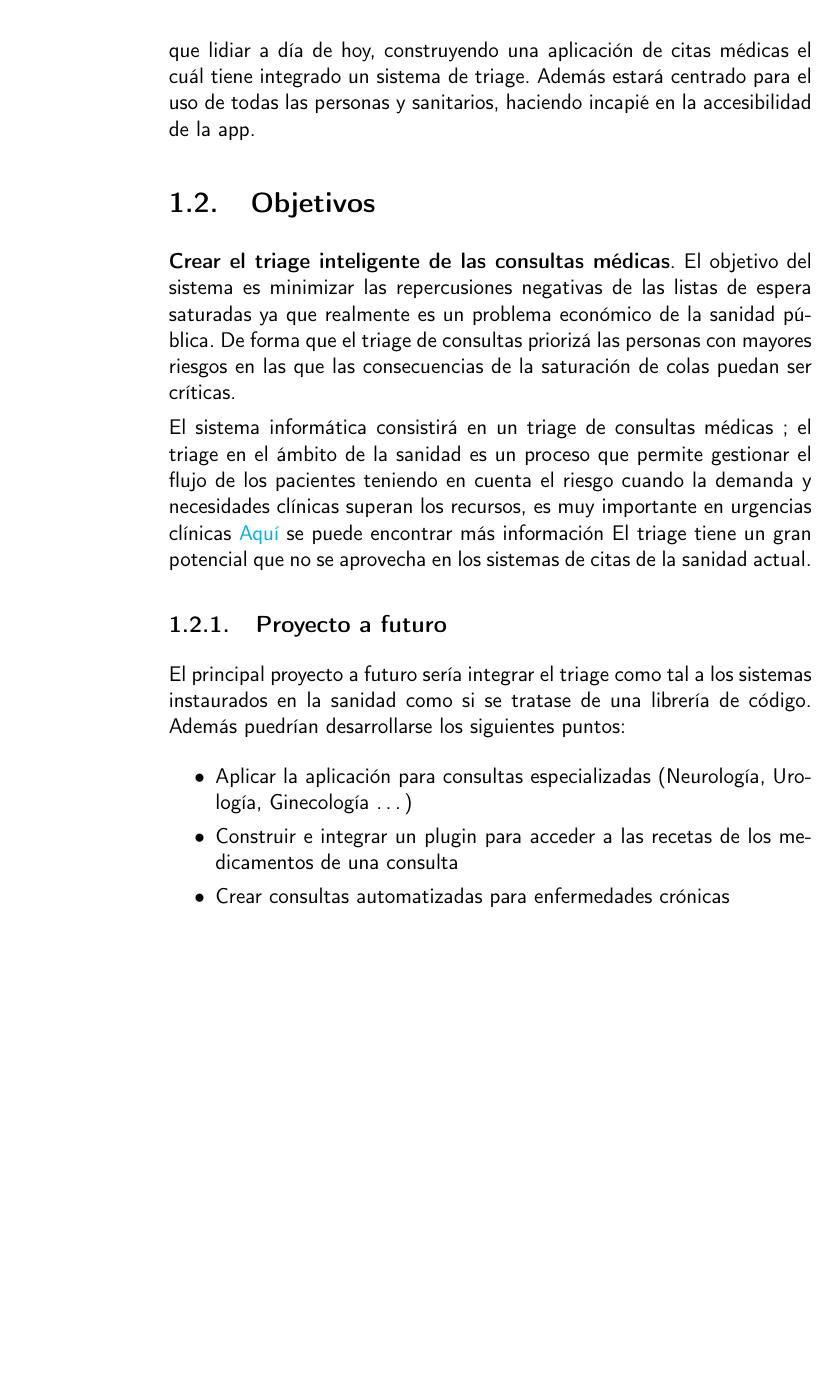
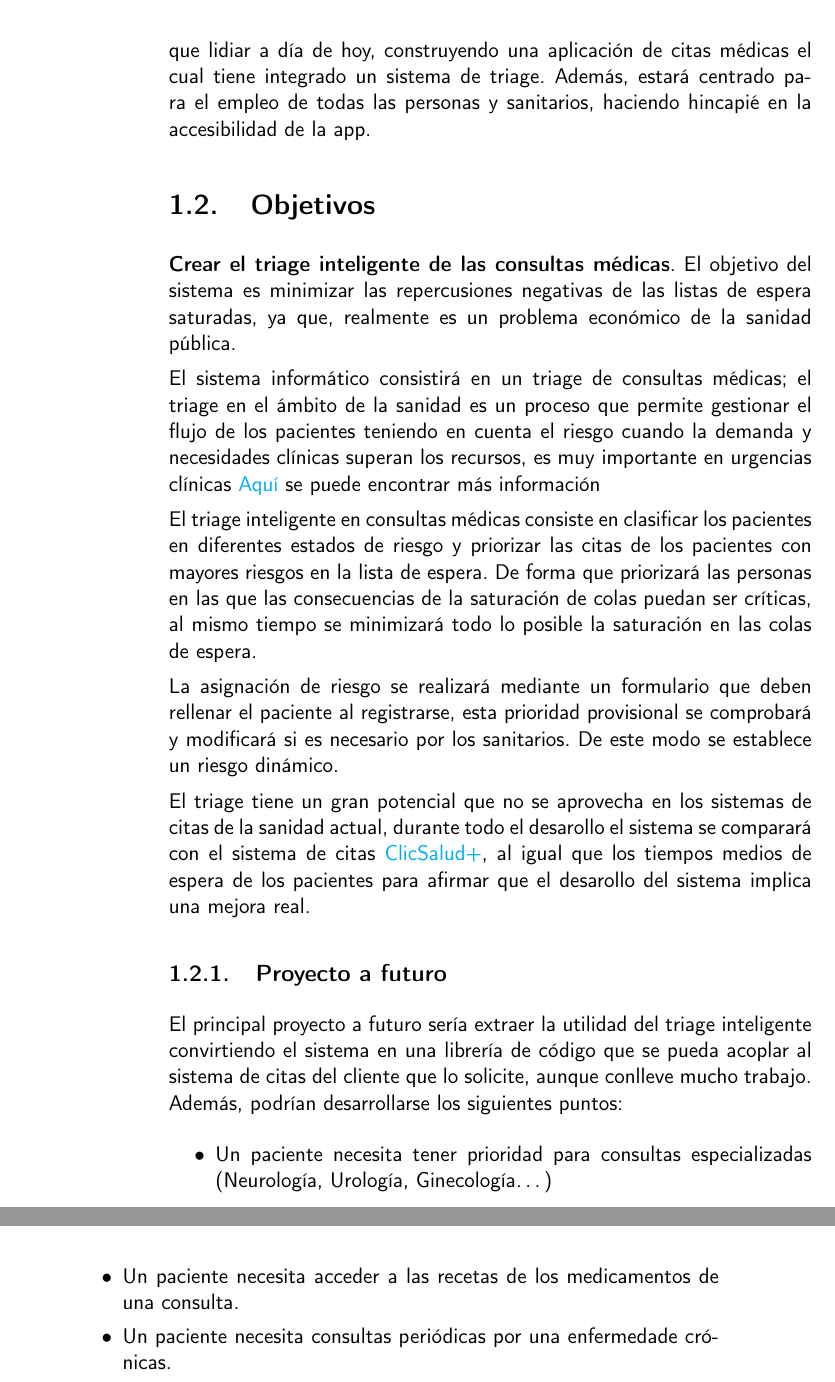
Before and after one commit to RubenDelgadoPareja/TFG-Triaje-Inteligente-Consulta-Medica, a LaTeX book (doc/proyecto.tex, which reads doc/secciones/01_introduccion.tex): part of page 16 of 29 before the commit and two parts of pages 16 and 17 of 31 after it, the two joined at a grey line, cut so that both start at the same text, the shorter picture padded with empty space. Compiled offline with pdfLaTeX.

Commit message:
Corrección de los comentarios aportados

```diff
--- a/doc/secciones/01_introduccion.tex
+++ b/doc/secciones/01_introduccion.tex
@@ -20,24 +20,34 @@ El problema que trato de abordar se escapa a mis posibilidades, sin embargo medi
 durante el proyecto podré aportar una gran ayuda para los sanitarios centrados en la atención primaria.
 Mi principal motivación es aportar mediante el uso de sistemas informáticos mi grano de arena en este gran problema con el que
-tenemos que lidiar a día de hoy, construyendo una aplicación de citas médicas el cuál tiene integrado un sistema de triage.
-Además estará centrado para el uso de todas las personas y sanitarios, haciendo incapié en la accesibilidad de la app.
+tenemos que lidiar a día de hoy, construyendo una aplicación de citas médicas el cual tiene integrado un sistema de triage.
+Además, estará centrado para el empleo de todas las personas y sanitarios, haciendo hincapié en la accesibilidad de la app.
 
 \section{Objetivos}
 
 \textbf{Crear el triage inteligente de las consultas médicas}. El objetivo del sistema es minimizar las repercusiones negativas
-de las listas de espera saturadas ya que realmente es un problema económico de la sanidad pública. De forma que el triage de consultas
-priorizá las personas con mayores riesgos en las que las consecuencias de la saturación de colas puedan ser críticas.
+de las listas de espera saturadas, ya que, realmente es un problema económico de la sanidad pública.
 
-El sistema informática consistirá en un triage de consultas médicas ; el triage en el ámbito de la sanidad es un proceso que permite gestionar
+El sistema informático consistirá en un triage de consultas médicas; el triage en el ámbito de la sanidad es un proceso que permite gestionar
 el flujo de los pacientes teniendo en cuenta el riesgo cuando la demanda y necesidades clínicas superan los recursos, es muy importante en urgencias clínicas
 \href{https://scielo.isciii.es/scielo.php?script=sci_arttext&pid=S1137-66272010000200008}{Aquí} se puede encontrar más información
-El triage tiene un gran potencial que no se aprovecha en los sistemas de citas de la sanidad actual.
+
+El triage inteligente en consultas médicas consiste en clasificar los pacientes en diferentes estados de riesgo y priorizar las citas
+de los pacientes con mayores riesgos en la lista de espera. De forma que priorizará las personas en las que las consecuencias de la
+saturación de colas puedan ser críticas, al mismo tiempo se minimizará todo lo posible la saturación en las colas de espera.
+
+La asignación de riesgo se realizará mediante un formulario que deben rellenar el paciente al registrarse, esta prioridad provisional
+se comprobará y modificará si es necesario por los sanitarios. De este modo se establece un riesgo dinámico.
+
+El triage tiene un gran potencial que no se aprovecha en los sistemas de citas de la sanidad actual, durante todo el desarollo
+el sistema se comparará con el sistema de citas \href{https://www.sspa.juntadeandalucia.es/servicioandaluzdesalud/clicsalud/pages/portada.jsf?caducada=1}{ClicSalud+},
+ al igual que los tiempos medios de espera de los pacientes para afirmar que el desarollo del sistema implica una mejora real.
 
 \subsection{Proyecto a futuro}
-El principal proyecto a futuro sería integrar el triage como tal a los sistemas instaurados en la sanidad como si se tratase de
-una librería de código. Además puedrían desarrollarse los siguientes puntos:
+El principal proyecto a futuro sería extraer la utilidad del triage inteligente convirtiendo el sistema en una librería de código
+que se pueda acoplar al sistema de citas del cliente que lo solicite, aunque conlleve mucho trabajo.
+Además, podrían desarrollarse los siguientes puntos:
 
 \begin{itemize}
-    \item Aplicar la aplicación para consultas especializadas (Neurología, Urología, Ginecología \dots)
-    \item Construir e integrar un plugin para acceder a las recetas de los medicamentos de una consulta
-    \item Crear consultas automatizadas para enfermedades crónicas
+    \item Un paciente necesita tener prioridad para consultas especializadas (Neurología, Urología, Ginecología\dots)
+    \item Un paciente necesita acceder a las recetas de los medicamentos de una consulta.
+    \item Un paciente necesita consultas periódicas por una enfermedade crónicas.
```
Also changed, not shown: doc/secciones/01_introduccion.tex (6 more changed lines).
